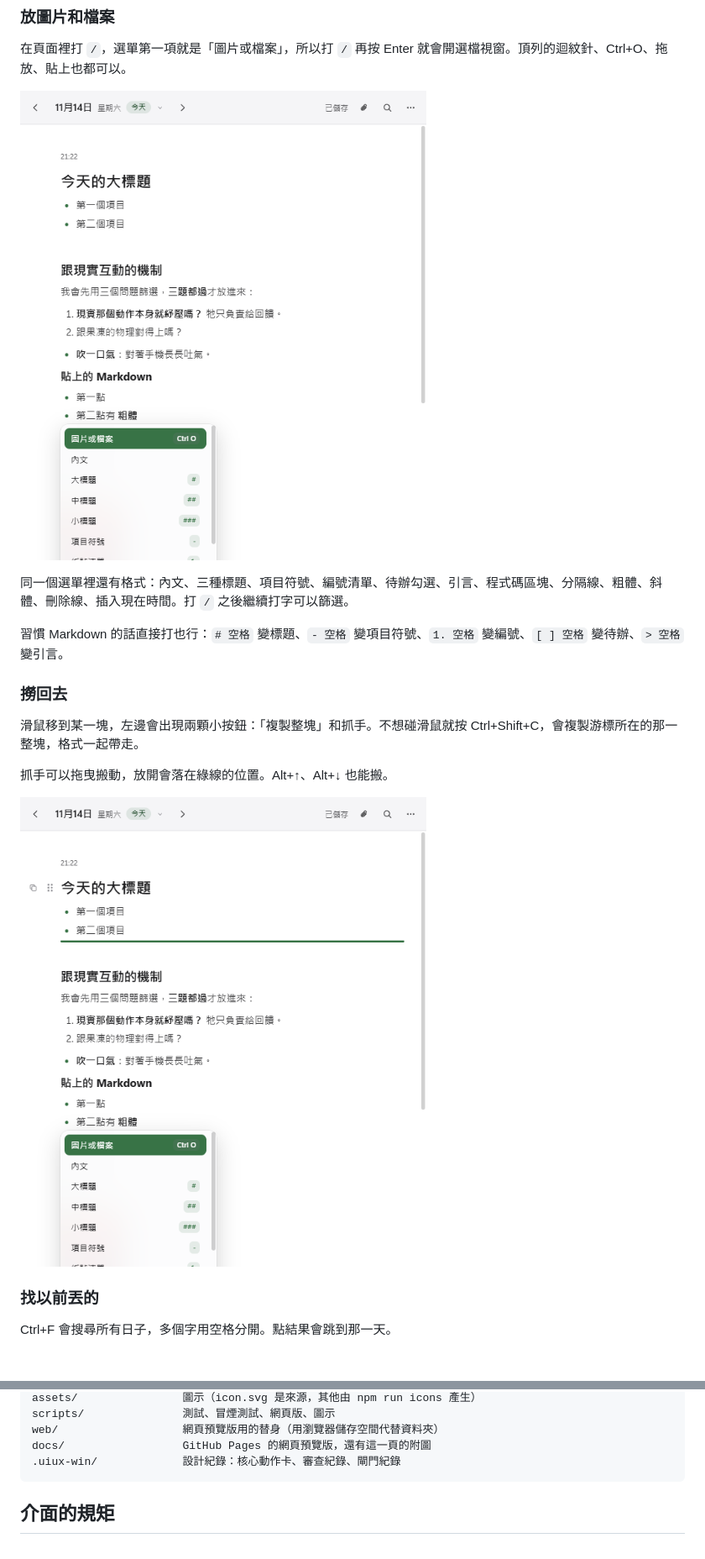
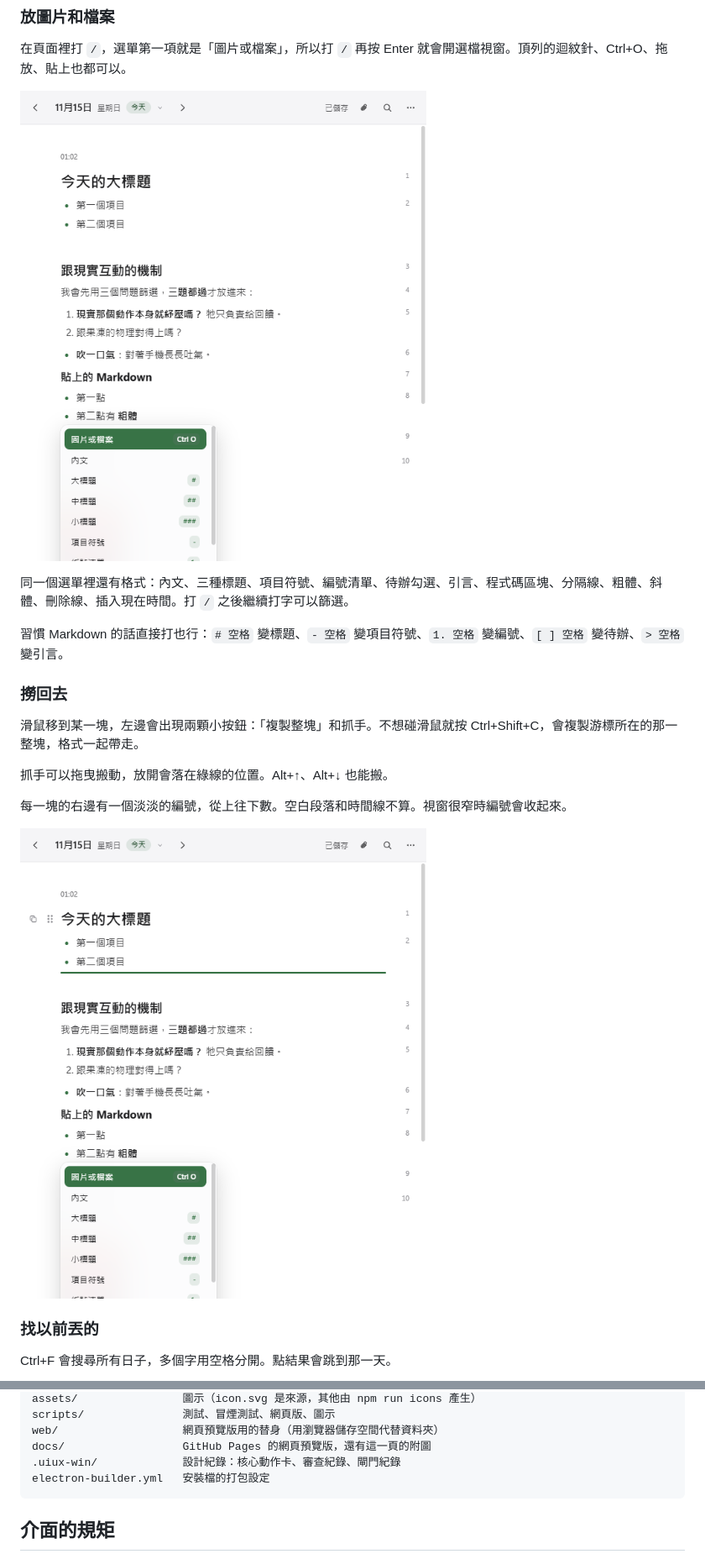
Before and after one commit to domyweb666/congtou-, a Markdown page: README.md, 2 parts joined by grey strips. Shown at 84% size. Rendered like a GitHub page; pictures changed too: docs/img/move.png, docs/img/slash.png; blank space fills up the shorter version.

````diff
--- a/README.md
+++ b/README.md
@@ -35,6 +35,8 @@
 滑鼠移到某一塊，左邊會出現兩顆小按鈕：「複製整塊」和抓手。不想碰滑鼠就按 Ctrl+Shift+C，會複製游標所在的那一整塊，格式一起帶走。
 
 抓手可以拖曳搬動，放開會落在綠線的位置。Alt+↑、Alt+↓ 也能搬。
+
+每一塊的右邊有一個淡淡的編號，從上往下數。空白段落和時間線不算。視窗很窄時編號會收起來。
 
 ![拖曳搬動一塊時，綠線標出放開後會落在哪裡](docs/img/move.png)
 
@@ -168,6 +178,7 @@ scripts/               測試、冒煙測試、網頁版、圖示
 web/                   網頁預覽版用的替身（用瀏覽器儲存空間代替資料夾）
 docs/                  GitHub Pages 的網頁預覽版，還有這一頁的附圖
 .uiux-win/             設計紀錄：核心動作卡、審查紀錄、閘門紀錄
+electron-builder.yml   安裝檔的打包設定
 ```
 
 ## 介面的規矩
````
Also changed, not shown: other parts of README.md (+15 -7 lines), docs/img/main.png, docs/img/narrow.png, docs/img/search.png, docs/img/settings.png, 7 other files.
